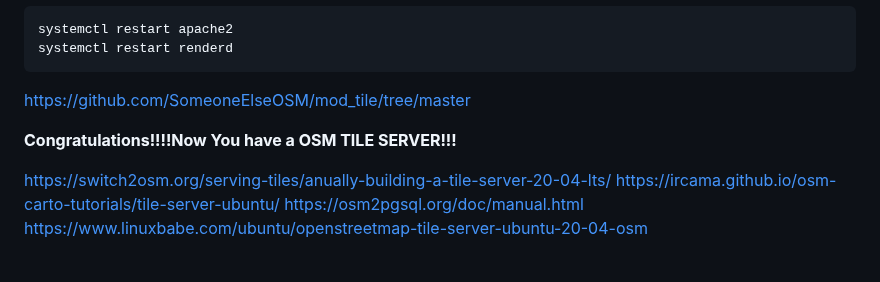
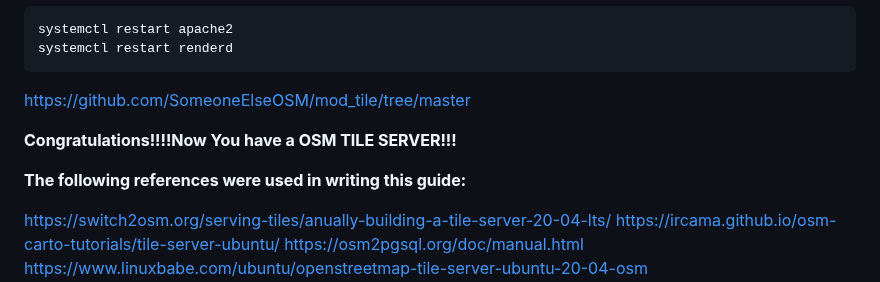
Before and after one commit to dbelkovsky/easy_osm, a Markdown page: README.md, the part around the change. Rendered like a GitHub page; blank space fills up the shorter version.

Commit message:
Сб 16 мар 2024 22:42:58 CET

```diff
--- a/README.md
+++ b/README.md
@@ -677,6 +677,8 @@ https://github.com/SomeoneElseOSM/mod_tile/tree/master
 
 **Congratulations!!!!Now You have a OSM TILE SERVER!!!**
 
+**The following references were used in writing this guide:**
+
 https://switch2osm.org/serving-tiles/anually-building-a-tile-server-20-04-lts/
 https://ircama.github.io/osm-carto-tutorials/tile-server-ubuntu/
 https://osm2pgsql.org/doc/manual.html
```
